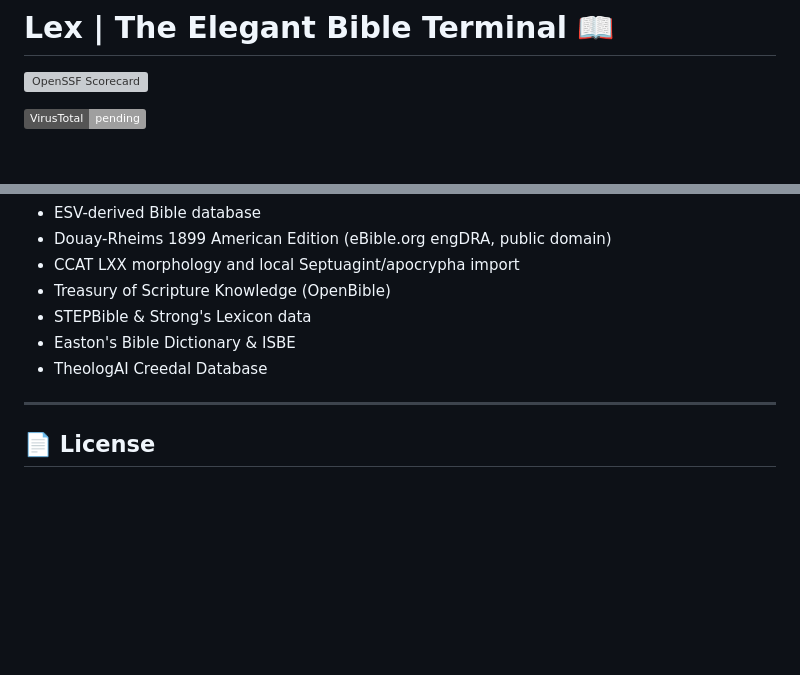
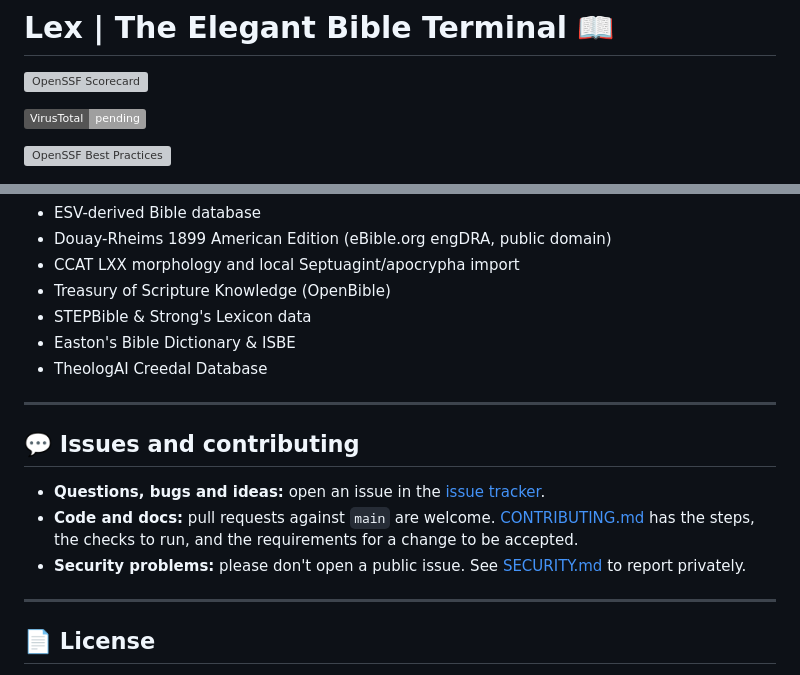
Before and after one commit to elcafe7/lex, a Markdown page: README.md, 2 parts joined by grey strips. GitHub-like rendering; badges without logos; blank space fills up the shorter version; grey boxes are pictures that could not be loaded.

```diff
--- a/README.md
+++ b/README.md
@@ -4,9 +4,7 @@
 <!-- virustotal-badge:start -->
 [![VirusTotal](https://img.shields.io/badge/VirusTotal-pending-lightgrey)](security/reports/virustotal-latest.md)
 <!-- virustotal-badge:end -->
-<!-- OpenSSF Best Practices badge slot: set PROJECT_ID and uncomment (security/MANUAL-STEPS.md)
-[![OpenSSF Best Practices](https://www.bestpractices.dev/projects/PROJECT_ID/badge)](https://www.bestpractices.dev/projects/PROJECT_ID)
--->
+[![OpenSSF Best Practices](https://www.bestpractices.dev/projects/16506/badge)](https://www.bestpractices.dev/projects/16506)
 <!-- Socket.dev badge slot: set SOCKET_URL and uncomment (security/MANUAL-STEPS.md)
 [![Socket](https://socket.dev/api/badge/npm/package/@n8te_/lex-cli)](SOCKET_URL)
 -->
@@ -450,6 +448,14 @@ Lex is built on the shoulders of giants. Data is sourced from:
 
 ---
 
+## 💬 Issues and contributing
+
+- **Questions, bugs and ideas:** open an issue in the [issue tracker](https://github.com/elcafe7/lex/issues).
+- **Code and docs:** pull requests against `main` are welcome. [CONTRIBUTING.md](CONTRIBUTING.md) has the steps, the checks to run, and the requirements for a change to be accepted.
+- **Security problems:** please don't open a public issue. See [SECURITY.md](SECURITY.md) to report privately.
+
+---
+
 ## 📄 License
 Lex code is MIT licensed. Bible data and Lexicon content are subject to their respective upstream licenses. See [LICENSING.md](docs/LICENSING.md) for details.
 
```
Also changed, not shown: CONTRIBUTING.md (added, +125 -0 lines), security/MANUAL-STEPS.md (+15 -13 lines).
